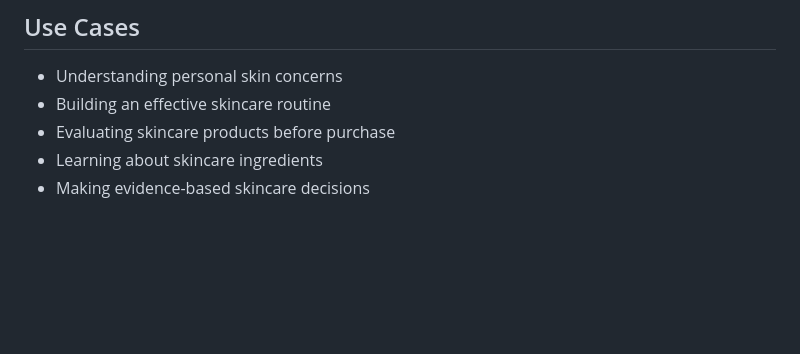
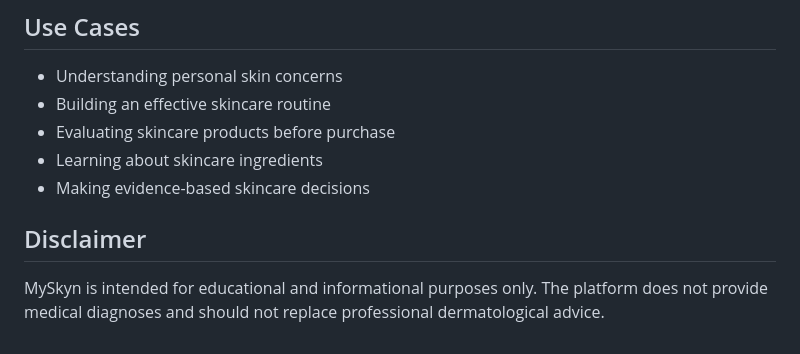
Before and after one commit to Thanishka15/MySkyn, a Markdown page: README.md, the part around the change. GitHub-like rendering; blank space fills up the shorter version.

```diff
--- a/README.md
+++ b/README.md
@@ -150,3 +150,7 @@ The application will start locally and can be accessed through your browser.
 - Evaluating skincare products before purchase
 - Learning about skincare ingredients
 - Making evidence-based skincare decisions
+
+## Disclaimer
+
+MySkyn is intended for educational and informational purposes only. The platform does not provide medical diagnoses and should not replace professional dermatological advice.
```
